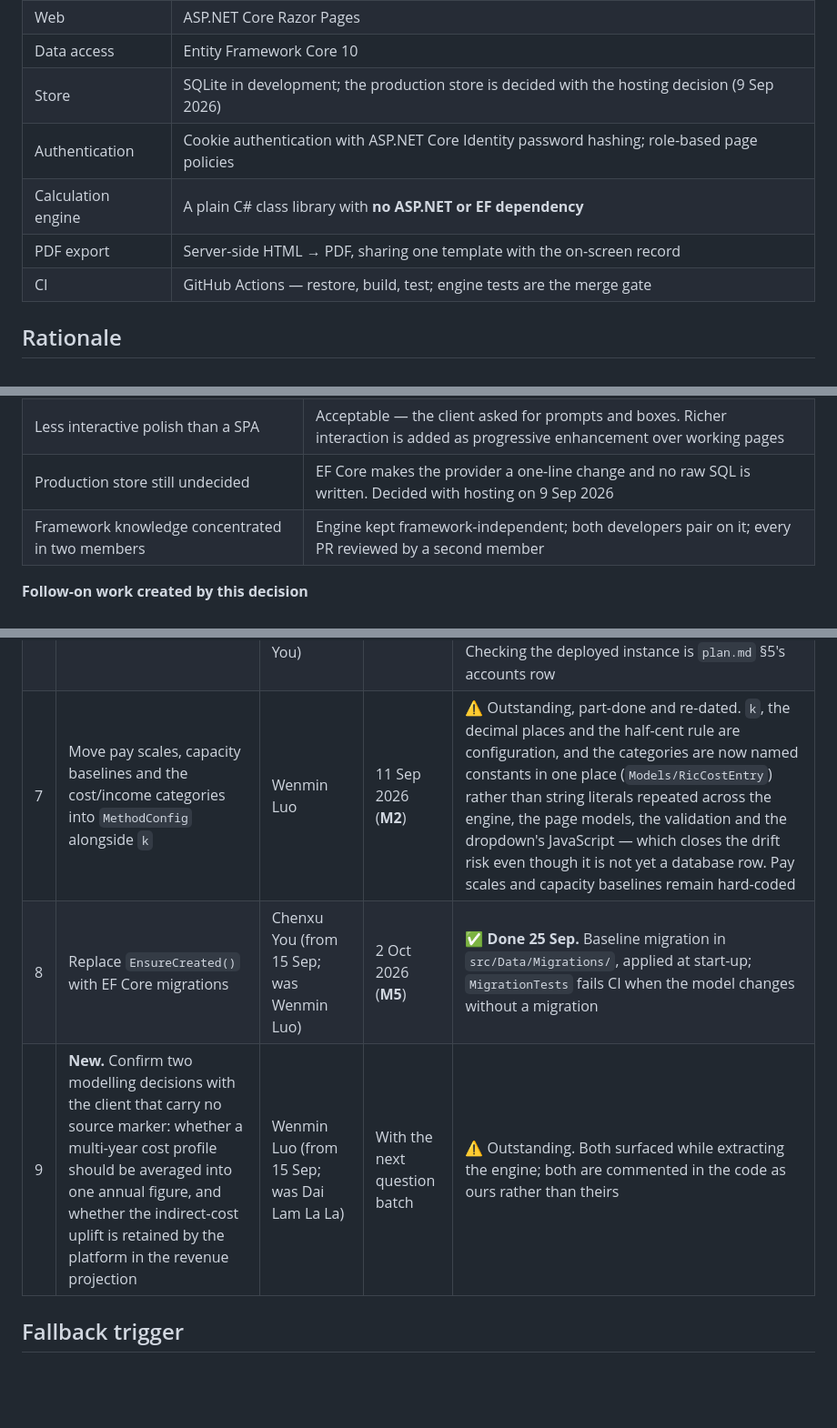
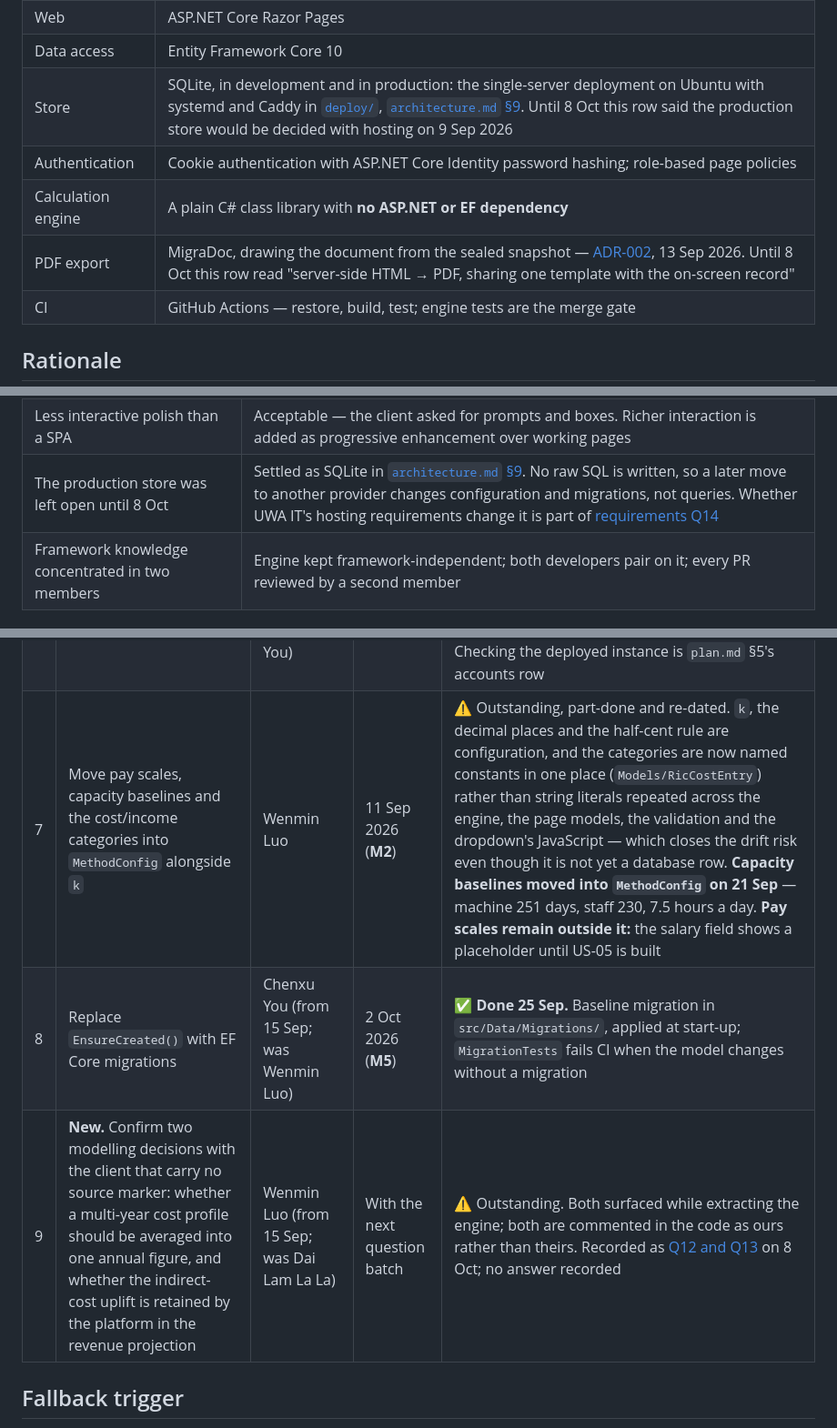
Before and after one commit to ChenxuYou/uwa-cits5206-project, a Markdown page: docs/decisions/adr-001-technology-stack.md, 3 parts joined by grey strips. Shown at 91% size. GitHub-like rendering; blank space fills up the shorter version.

Commit message:
docs: bring ADR-001, ADR-002 and the architecture's open questions up to date with the SQLite deployment and the MigraDoc PDF

```diff
--- a/docs/decisions/adr-001-technology-stack.md
+++ b/docs/decisions/adr-001-technology-stack.md
@@ -48,10 +49,10 @@ is recorded as **Option F** and added to the comparison in `architecture.md` §8
 | Runtime | .NET 10 (SDK version pinned in CI) |
 | Web | ASP.NET Core Razor Pages |
 | Data access | Entity Framework Core 10 |
-| Store | SQLite in development; the production store is decided with the hosting decision (9 Sep 2026) |
+| Store | SQLite, in development and in production: the single-server deployment on Ubuntu with systemd and Caddy in [`deploy/`](../../deploy/README.md), [`architecture.md` §9](../spec/architecture.md). Until 8 Oct this row said the production store would be decided with hosting on 9 Sep 2026 |
 | Authentication | Cookie authentication with ASP.NET Core Identity password hashing; role-based page policies |
 | Calculation engine | A plain C# class library with **no ASP.NET or EF dependency** |
-| PDF export | Server-side HTML → PDF, sharing one template with the on-screen record |
+| PDF export | MigraDoc, drawing the document from the sealed snapshot — [ADR-002](adr-002-pdf-generation.md), 13 Sep 2026. Until 8 Oct this row read "server-side HTML → PDF, sharing one template with the on-screen record" |
 | CI | GitHub Actions — restore, build, test; engine tests are the merge gate |
 
 ## Rationale
@@ -119,7 +120,7 @@ false one. Two things follow, and we do both rather than either:
 | --- | --- |
 | .NET 10 is very new; fewer worked examples, some libraries lag | Pin the SDK in CI; keep the dependency surface minimal (one NuGet package today); commit the lockfile; avoid preview-only features |
 | Less interactive polish than a SPA | Acceptable — the client asked for prompts and boxes. Richer interaction is added as progressive enhancement over working pages |
-| Production store still undecided | EF Core makes the provider a one-line change and no raw SQL is written. Decided with hosting on 9 Sep 2026 |
+| The production store was left open until 8 Oct | Settled as SQLite in [`architecture.md` §9](../spec/architecture.md). No raw SQL is written, so a later move to another provider changes configuration and migrations, not queries. Whether UWA IT's hosting requirements change it is part of [requirements Q14](../spec/requirements.md#9-open-questions) |
 | Framework knowledge concentrated in two members | Engine kept framework-independent; both developers pair on it; every PR reviewed by a second member |
 
 **Follow-on work created by this decision**
@@ -132,9 +133,9 @@ false one. Two things follow, and we do both rather than either:
 | 4 | Golden-file test against the client's worked example, wired as a CI merge gate | Jaswanth Vericherla | 4 Sep 2026 (**M1**) | ✅ **Done 2 Sep** — `tests/CostingTool.Engine.Tests` asserts $100.00 / $162.00 / $202.50 to the cent, plus the boundaries. The engine moved into `src/CostingTool.Engine`, a project with no package references at all, so the test suite reaches the arithmetic without touching EF or ASP.NET — R7 enforced by the compiler. `ci.yml` no longer warns that the gate is empty; `dotnet test` runs the solution and the formatting check is no longer `continue-on-error` |
 | 5 | Stop tracking `src/bin/` and `src/obj/` (`git rm -r --cached`) | Wenmin Luo | Before the next code commit | ✅ **Done 25 Aug** — 76 files untracked, files kept on disk, no history rewrite |
 | 6 | Replace the seeded demo credentials before anything is deployed to staging | Jaswanth Vericherla (from 15 Sep; was Chenxu You) | 2 Oct 2026 (**M5**) | ✅ **Done in code.** Demo accounts are seeded in Development only; a staging database starts empty apart from one bootstrap administrator from the server's environment, who must choose a new password at first sign-in (25 Sep), as must every account an administrator creates or resets. Checking the deployed instance is `plan.md` §5's accounts row |
-| 7 | Move pay scales, capacity baselines and the cost/income categories into `MethodConfig` alongside `k` | Wenmin Luo | 11 Sep 2026 (**M2**) | ⚠️ Outstanding, part-done and re-dated. `k`, the decimal places and the half-cent rule are configuration, and the categories are now named constants in one place (`Models/RicCostEntry`) rather than string literals repeated across the engine, the page models, the validation and the dropdown's JavaScript — which closes the drift risk even though it is not yet a database row. Pay scales and capacity baselines remain hard-coded |
+| 7 | Move pay scales, capacity baselines and the cost/income categories into `MethodConfig` alongside `k` | Wenmin Luo | 11 Sep 2026 (**M2**) | ⚠️ Outstanding, part-done and re-dated. `k`, the decimal places and the half-cent rule are configuration, and the categories are now named constants in one place (`Models/RicCostEntry`) rather than string literals repeated across the engine, the page models, the validation and the dropdown's JavaScript — which closes the drift risk even though it is not yet a database row. **Capacity baselines moved into `MethodConfig` on 21 Sep** — machine 251 days, staff 230, 7.5 hours a day. **Pay scales remain outside it:** the salary field shows a placeholder until US-05 is built |
 | 8 | Replace `EnsureCreated()` with EF Core migrations | Chenxu You (from 15 Sep; was Wenmin Luo) | 2 Oct 2026 (**M5**) | ✅ **Done 25 Sep.** Baseline migration in `src/Data/Migrations/`, applied at start-up; `MigrationTests` fails CI when the model changes without a migration |
-| 9 | **New.** Confirm two modelling decisions with the client that carry no source marker: whether a multi-year cost profile should be averaged into one annual figure, and whether the indirect-cost uplift is retained by the platform in the revenue projection | Wenmin Luo (from 15 Sep; was Dai Lam La La) | With the next question batch | ⚠️ Outstanding. Both surfaced while extracting the engine; both are commented in the code as ours rather than theirs |
+| 9 | **New.** Confirm two modelling decisions with the client that carry no source marker: whether a multi-year cost profile should be averaged into one annual figure, and whether the indirect-cost uplift is retained by the platform in the revenue projection | Wenmin Luo (from 15 Sep; was Dai Lam La La) | With the next question batch | ⚠️ Outstanding. Both surfaced while extracting the engine; both are commented in the code as ours rather than theirs. Recorded as [Q12 and Q13](../spec/requirements.md#9-open-questions) on 8 Oct; no answer recorded |
 
 ## Fallback trigger
 
```
Also changed, not shown: other parts of docs/decisions/adr-001-technology-stack.md (+1 -0 lines), docs/decisions/adr-002-pdf-generation.md (+9 -8 lines), docs/spec/architecture.md (+5 -4 lines).
